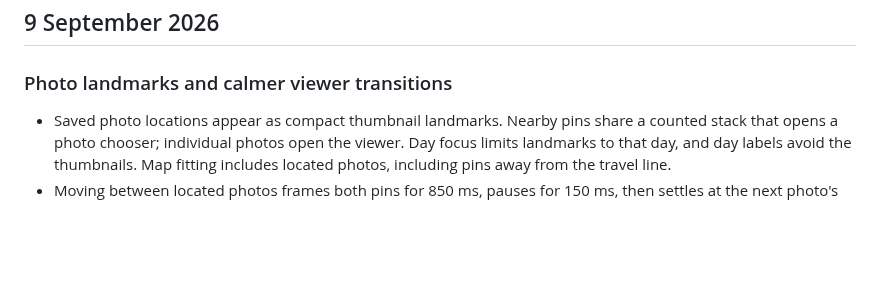
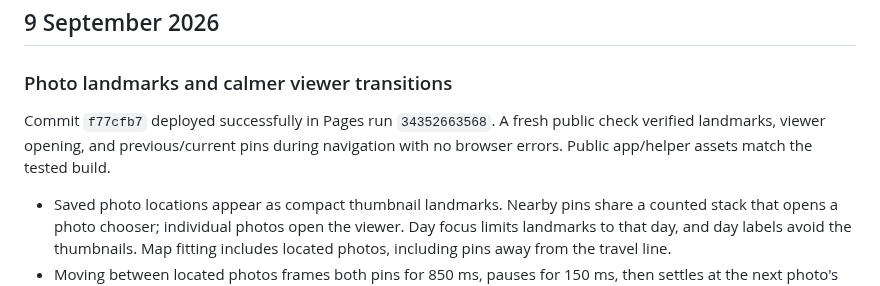
Before and after one commit to gravelcycles/travels, a Markdown page: CHANGELOG.md, the part around the change. Drawn GitHub-style; blank space fills up the shorter version.

Commit message:
Record photo landmark deployment verification

```diff
--- a/CHANGELOG.md
+++ b/CHANGELOG.md
@@ -7,6 +7,10 @@ commit after it is known.
 ## 9 September 2026
 
 ### Photo landmarks and calmer viewer transitions
+
+Commit `f77cfb7` deployed successfully in Pages run `34352663568`. A fresh
+public check verified landmarks, viewer opening, and previous/current pins during
+navigation with no browser errors. Public app/helper assets match the tested build.
 
 - Saved photo locations appear as compact thumbnail landmarks. Nearby pins share
   a counted stack that opens a photo chooser; individual photos open the viewer.
```
Also changed, not shown: AGENT_HANDOFF.md (+3 -0 lines), PROJECT_STATE.md (+3 -0 lines).
